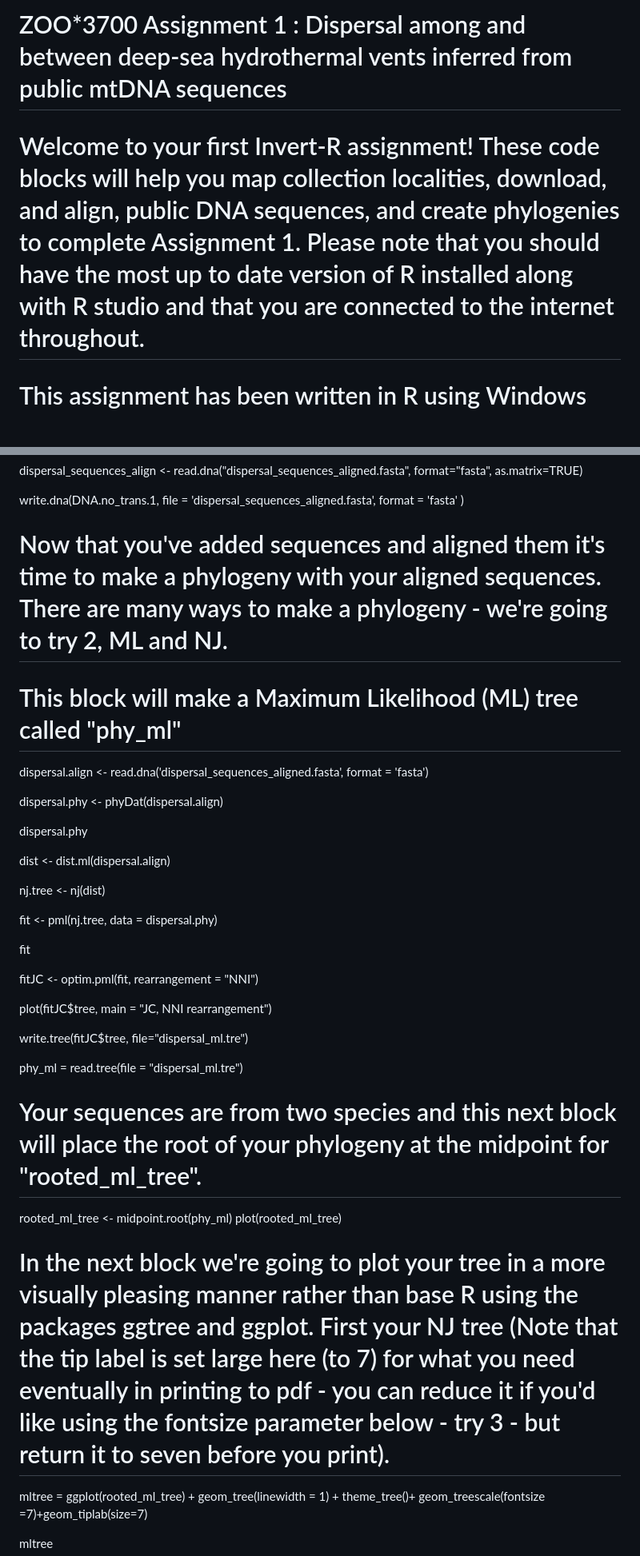
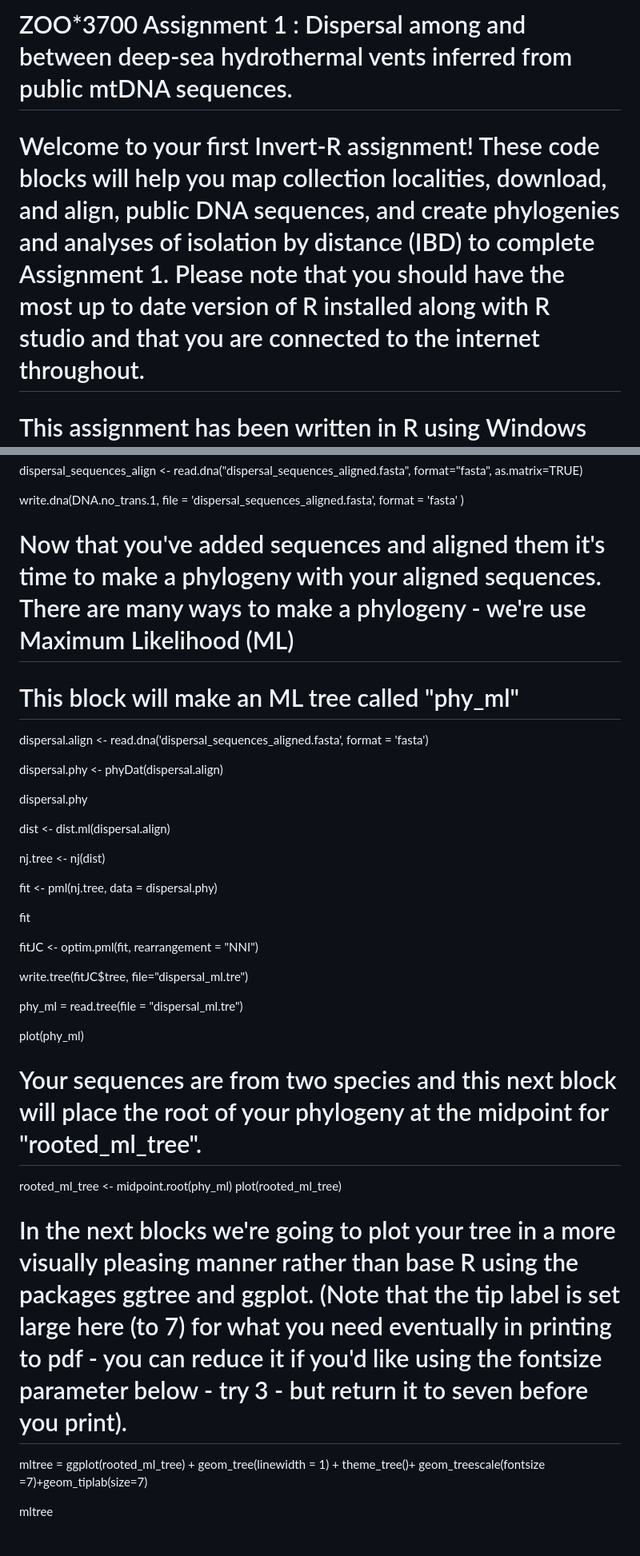
Before and after one commit to malexsmith/3700_Assignment_1_dispersal, a Markdown page: README.md, 2 parts joined by grey strips. Shown at 80% size. Drawn GitHub-style; blank space fills up the shorter version.

```diff
--- a/README.md
+++ b/README.md
@@ -1,6 +1,6 @@
-# ZOO*3700 Assignment 1 : Dispersal among and between deep-sea hydrothermal vents inferred from public mtDNA sequences
+# ZOO*3700 Assignment 1 : Dispersal among and between deep-sea hydrothermal vents inferred from public mtDNA sequences.
 
-# Welcome to your first Invert-R assignment! These code blocks will help you map collection localities, download, and align, public DNA sequences, and create phylogenies to complete Assignment 1. Please note that you should have the most up to date version of R installed along with R studio and that you are connected to the internet throughout.
+# Welcome to your first Invert-R assignment! These code blocks will help you map collection localities, download, and align, public DNA sequences, and create phylogenies and analyses of isolation by distance (IBD) to complete Assignment 1. Please note that you should have the most up to date version of R installed along with R studio and that you are connected to the internet throughout.
 
 # This assignment has been written in R using Windows and I recommend that you complete the assignment on a Windows machine.
 
@@ -132,9 +149,9 @@ dispersal_sequences_align <- read.dna("dispersal_sequences_aligned.fasta", forma
 
 write.dna(DNA.no_trans.1, file = 'dispersal_sequences_aligned.fasta', format = 'fasta' )
 
-# Now that you've added sequences and aligned them it's time to make a phylogeny with your aligned sequences. There are many ways to make a phylogeny - we're going to try 2, ML and NJ.
+# Now that you've added sequences and aligned them it's time to make a phylogeny with your aligned sequences. There are many ways to make a phylogeny - we're use Maximum Likelihood (ML)
 
-# This block will make a Maximum Likelihood (ML) tree called "phy_ml"
+# This block will make an ML tree called "phy_ml"
 
 dispersal.align <- read.dna('dispersal_sequences_aligned.fasta', format = 'fasta')
 
@@ -152,18 +169,18 @@ fit
 
 fitJC <- optim.pml(fit, rearrangement = "NNI")
 
-plot(fitJC$tree, main = "JC, NNI rearrangement")
-
 write.tree(fitJC$tree, file="dispersal_ml.tre")
 
 phy_ml = read.tree(file = "dispersal_ml.tre")
+
+plot(phy_ml)
 
 # Your sequences are from two species and this next block will place the root of your phylogeny at the midpoint for "rooted_ml_tree".
 
 rooted_ml_tree <- midpoint.root(phy_ml)
 plot(rooted_ml_tree)
 
-# In the next block we're going to plot your tree in a more visually pleasing manner rather than base R using the packages ggtree and ggplot. First your NJ tree (Note that the tip label is set large here (to 7) for what you need eventually in printing to pdf - you can reduce it if you'd like using the fontsize parameter below - try 3 - but return it to seven before you print).
+# In the next blocks we're going to plot your tree in a more visually pleasing manner rather than base R using the packages ggtree and ggplot. (Note that the tip label is set large here (to 7) for what you need eventually in printing to pdf - you can reduce it if you'd like using the fontsize parameter below - try 3 - but return it to seven before you print).
 
 mltree = ggplot(rooted_ml_tree) + geom_tree(linewidth = 1) + theme_tree()+ geom_treescale(fontsize =7)+geom_tiplab(size=7)
 
```
Also changed, not shown: other parts of README.md (+50 -30 lines).
